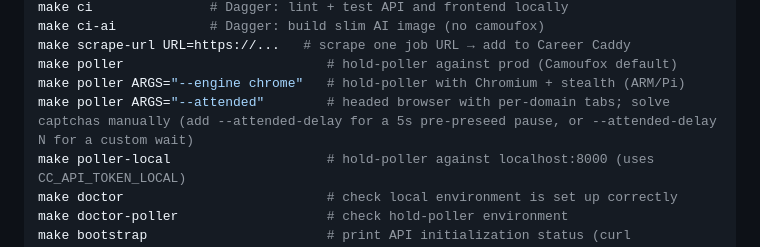
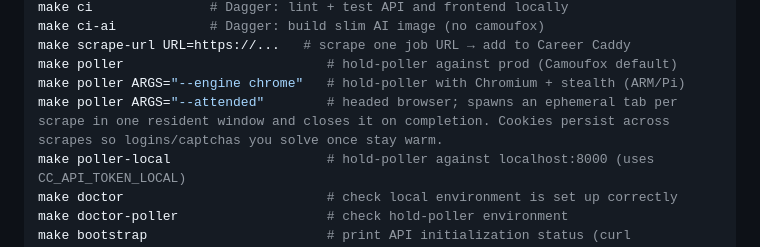
Before and after one commit to overcast-software/career_caddy, a Markdown page: CLAUDE.md, the part around the change. Rendered like a GitHub page.

Commit message:
one window multiple tabs explainer

```diff
--- a/CLAUDE.md
+++ b/CLAUDE.md
@@ -81,7 +81,7 @@ make ci-ai            # Dagger: build slim AI image (no camoufox)
 make scrape-url URL=https://...   # scrape one job URL → add to Career Caddy
 make poller                          # hold-poller against prod (Camoufox default)
 make poller ARGS="--engine chrome"   # hold-poller with Chromium + stealth (ARM/Pi)
-make poller ARGS="--attended"        # headed browser with per-domain tabs; solve captchas manually (add --attended-delay for a 5s pre-preseed pause, or --attended-delay N for a custom wait)
+make poller ARGS="--attended"        # headed browser; spawns an ephemeral tab per scrape in one resident window and closes it on completion. Cookies persist across scrapes so logins/captchas you solve once stay warm.
 make poller-local                    # hold-poller against localhost:8000 (uses CC_API_TOKEN_LOCAL)
 make doctor                          # check local environment is set up correctly
 make doctor-poller                   # check hold-poller environment
```
